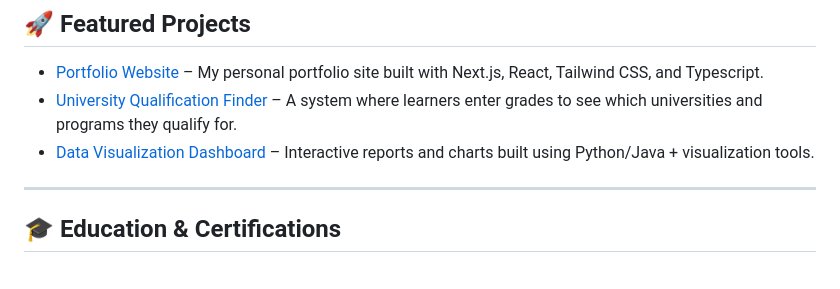
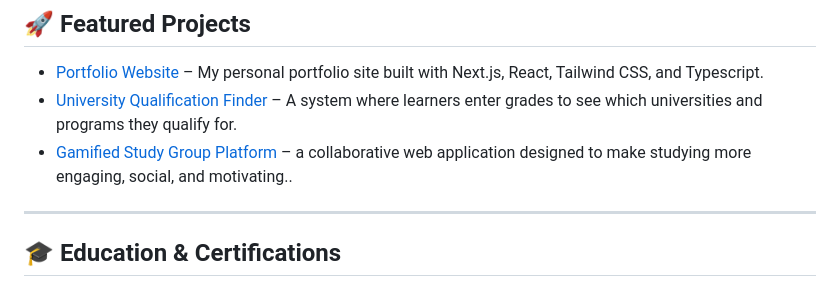
Before and after one commit to ZianeSite/ZianeSite, a Markdown page: README.md, the part around the change. Rendered like a GitHub page.

```diff
--- a/README.md
+++ b/README.md
@@ -12,7 +12,7 @@ I enjoy building impactful digital solutions, contributing to open-source, and c
 ## 🚀 Featured Projects
 - [Portfolio Website](https://zianesite-portfolio.vercel.app/) – My personal portfolio site built with Next.js, React, Tailwind CSS, and Typescript.
 - [University Qualification Finder](#) – A system where learners enter grades to see which universities and programs they qualify for.
-- [Data Visualization Dashboard](#) – Interactive reports and charts built using Python/Java + visualization tools.
+- [Gamified Study Group Platform](#) – a collaborative web application designed to make studying more engaging, social, and motivating..
 
 
 
```
